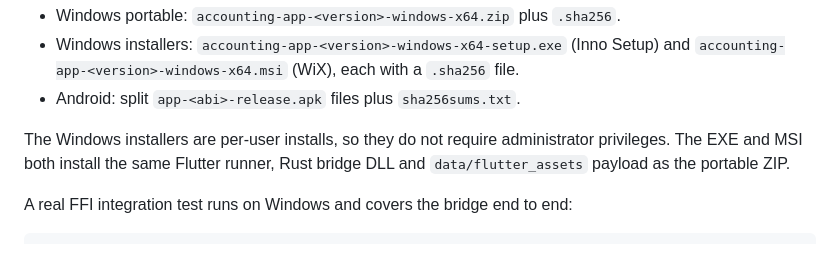
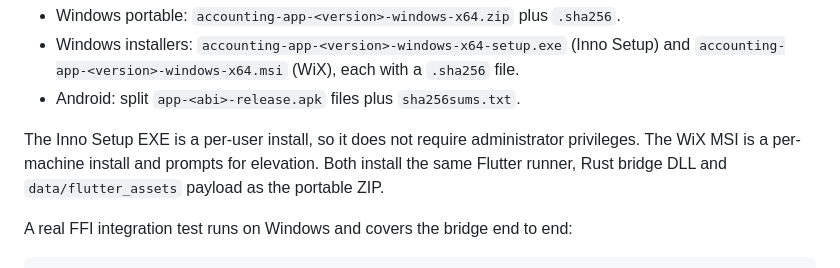
Before and after one commit to Ahmad-J-Bary/accounting_app_flutter, a Markdown page: README.md, the part around the change. Rendered like a GitHub page.

```diff
--- a/README.md
+++ b/README.md
@@ -65,9 +65,10 @@ workflows. Each build uploads checksummed artifacts:
   `.sha256` file.
 - Android: split `app-<abi>-release.apk` files plus `sha256sums.txt`.
 
-The Windows installers are per-user installs, so they do not require
-administrator privileges. The EXE and MSI both install the same Flutter runner,
-Rust bridge DLL and `data/flutter_assets` payload as the portable ZIP.
+The Inno Setup EXE is a per-user install, so it does not require administrator
+privileges. The WiX MSI is a per-machine install and prompts for elevation. Both
+install the same Flutter runner, Rust bridge DLL and `data/flutter_assets`
+payload as the portable ZIP.
 
 A real FFI integration test runs on Windows and covers the bridge end to end:
 
```
Also changed, not shown: docs/phase1-frb-slice.md (+6 -4 lines), docs/release-1.0.1.md (added, +58 -0 lines).
